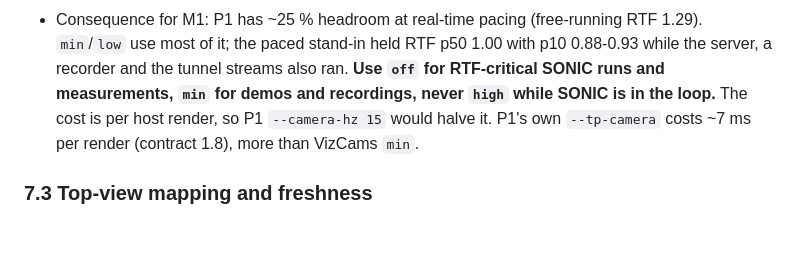
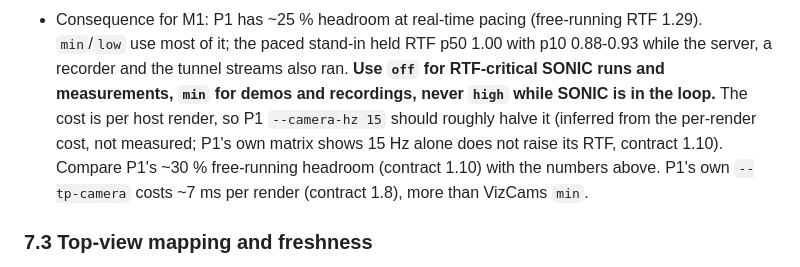
Before and after one commit to nirtyj/worldline-g1, a Markdown page: docs/viz.md, the part around the change. Drawn GitHub-style; blank space fills up the shorter version.

Commit message:
docs(viz): label the camera-hz cost estimate as inferred; tie RTF cost to contract 1.10 headroom
Co-Authored-By: Claude Opus 5.5 <noreply@anthropic.com>

```diff
--- a/docs/viz.md
+++ b/docs/viz.md
@@ -285,7 +285,9 @@ and, in this run, through the same HTTP API from the laptop (`/api/cmd`, `/api/r
 - Consequence for M1: P1 has ~25 % headroom at real-time pacing (free-running RTF 1.29). `min`/`low` use most of
   it; the paced stand-in held RTF p50 1.00 with p10 0.88-0.93 while the server, a recorder and the tunnel streams
   also ran. **Use `off` for RTF-critical SONIC runs and measurements, `min` for demos and recordings, never
-  `high` while SONIC is in the loop.** The cost is per host render, so P1 `--camera-hz 15` would halve it.
+  `high` while SONIC is in the loop.** The cost is per host render, so P1 `--camera-hz 15` should roughly halve
+  it (inferred from the per-render cost, not measured; P1's own matrix shows 15 Hz alone does not raise its RTF,
+  contract 1.10). Compare P1's ~30 % free-running headroom (contract 1.10) with the numbers above.
   P1's own `--tp-camera` costs ~7 ms per render (contract 1.8), more than VizCams `min`.
 
 ### 7.3 Top-view mapping and freshness
```
